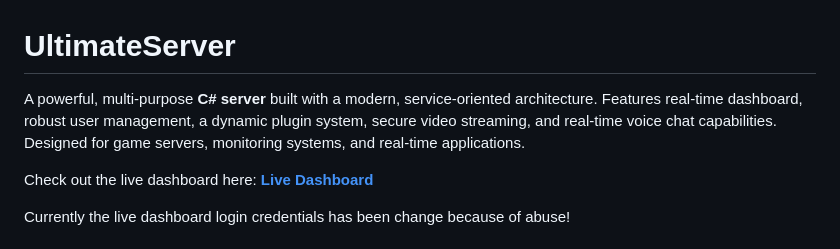
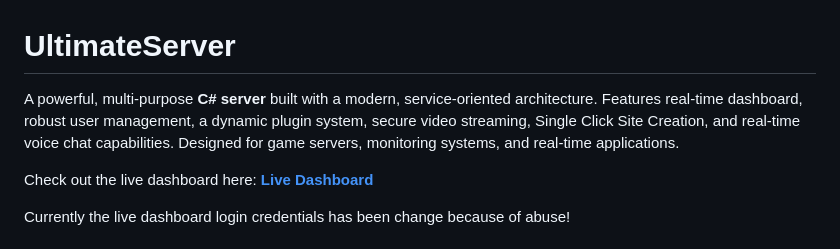
Before and after one commit to VoidbornGames/Ultimate_C_Sharp_Server, a Markdown page: README.md, the part around the change. GitHub-like rendering.

```diff
--- a/README.md
+++ b/README.md
@@ -1,6 +1,6 @@
 <div class="container">
 <h1 id="ultimateserver">UltimateServer</h1>
-<p>A powerful, multi-purpose <strong>C# server</strong> built with a modern, service-oriented architecture. Features real-time dashboard, robust user management, a dynamic plugin system, secure video streaming, and real-time voice chat capabilities. Designed for game servers, monitoring systems, and real-time applications.</p>
+<p>A powerful, multi-purpose <strong>C# server</strong> built with a modern, service-oriented architecture. Features real-time dashboard, robust user management, a dynamic plugin system, secure video streaming, Single Click Site Creation, and real-time voice chat capabilities. Designed for game servers, monitoring systems, and real-time applications.</p>
 <p>Check out the live dashboard here: <a href="https://dashboard.voidgames.ir/" target="_blank"><strong>Live Dashboard</strong></a></p>
 <p>Currently the live dashboard login credentials has been change because of abuse!</p>
 
```
